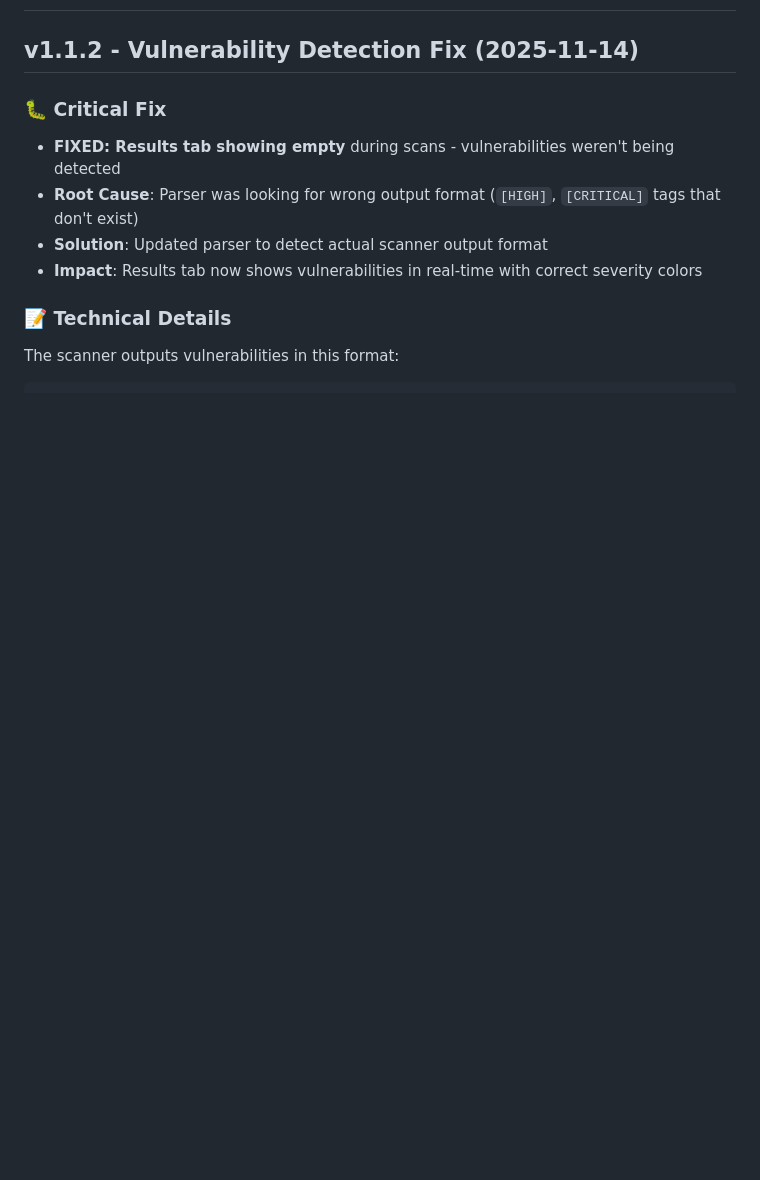
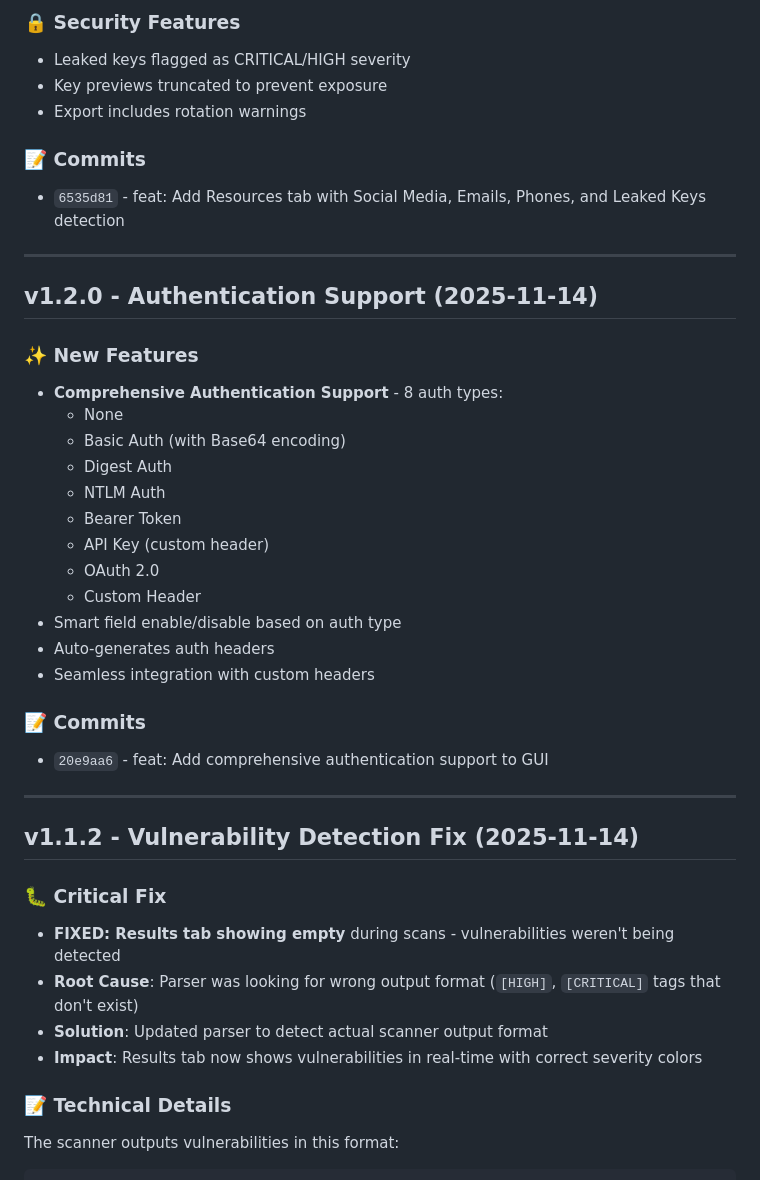
Before and after one commit to vulnz/dominator, a Markdown page: GUI/CHANGELOG.md, the part around the change printed below. Rendered like a GitHub page; blank space fills up the shorter version.

```diff
--- a/GUI/CHANGELOG.md
+++ b/GUI/CHANGELOG.md
@@ -2,3 +67,33 @@
+### 🔒 Security Features
+- Leaked keys flagged as CRITICAL/HIGH severity
+- Key previews truncated to prevent exposure
+- Export includes rotation warnings
+
+### 📝 Commits
+- `6535d81` - feat: Add Resources tab with Social Media, Emails, Phones, and Leaked Keys detection
+
+---
+
+## v1.2.0 - Authentication Support (2025-11-14)
+
+### ✨ New Features
+- **Comprehensive Authentication Support** - 8 auth types:
+  - None
+  - Basic Auth (with Base64 encoding)
+  - Digest Auth
+  - NTLM Auth
+  - Bearer Token
+  - API Key (custom header)
+  - OAuth 2.0
+  - Custom Header
+- Smart field enable/disable based on auth type
+- Auto-generates auth headers
+- Seamless integration with custom headers
+
+### 📝 Commits
+- `20e9aa6` - feat: Add comprehensive authentication support to GUI
+
+---
 
 ## v1.1.2 - Vulnerability Detection Fix (2025-11-14)
 
```
Also changed, not shown: other parts of GUI/CHANGELOG.md (+65 -0 lines).
